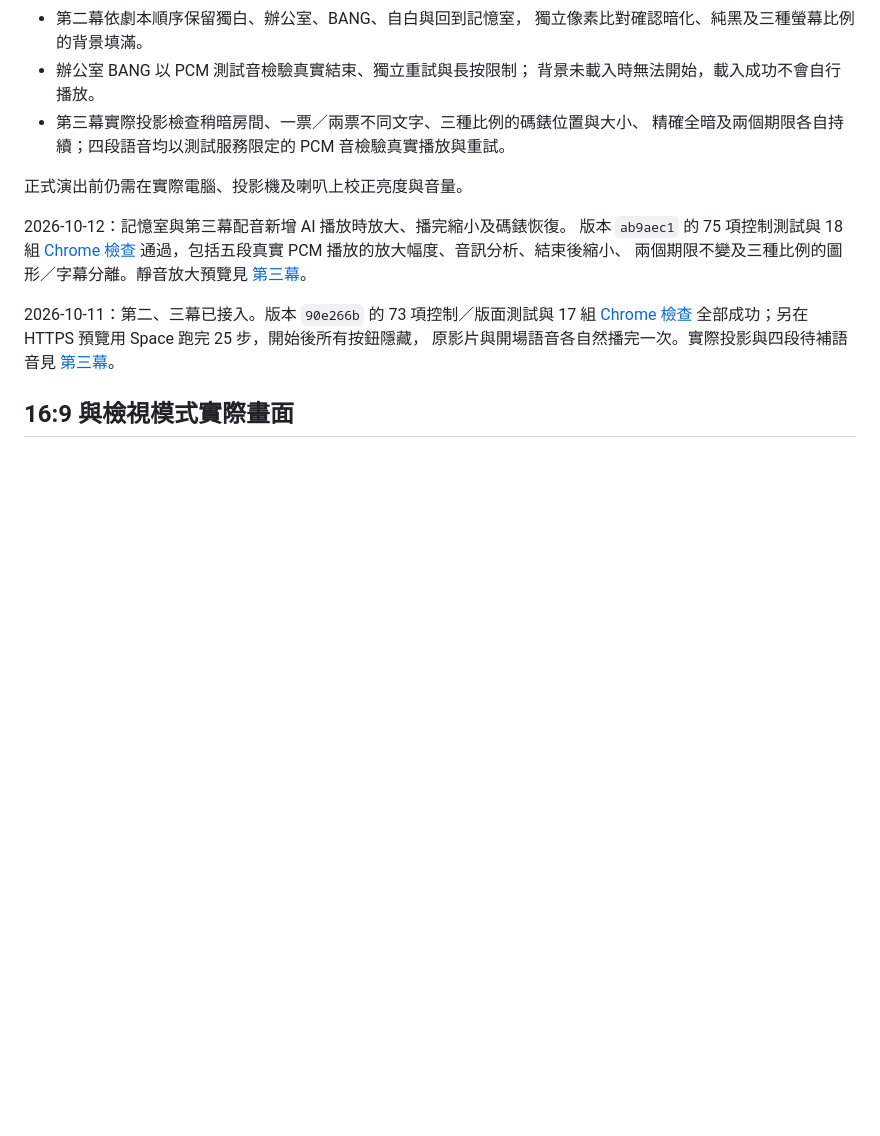
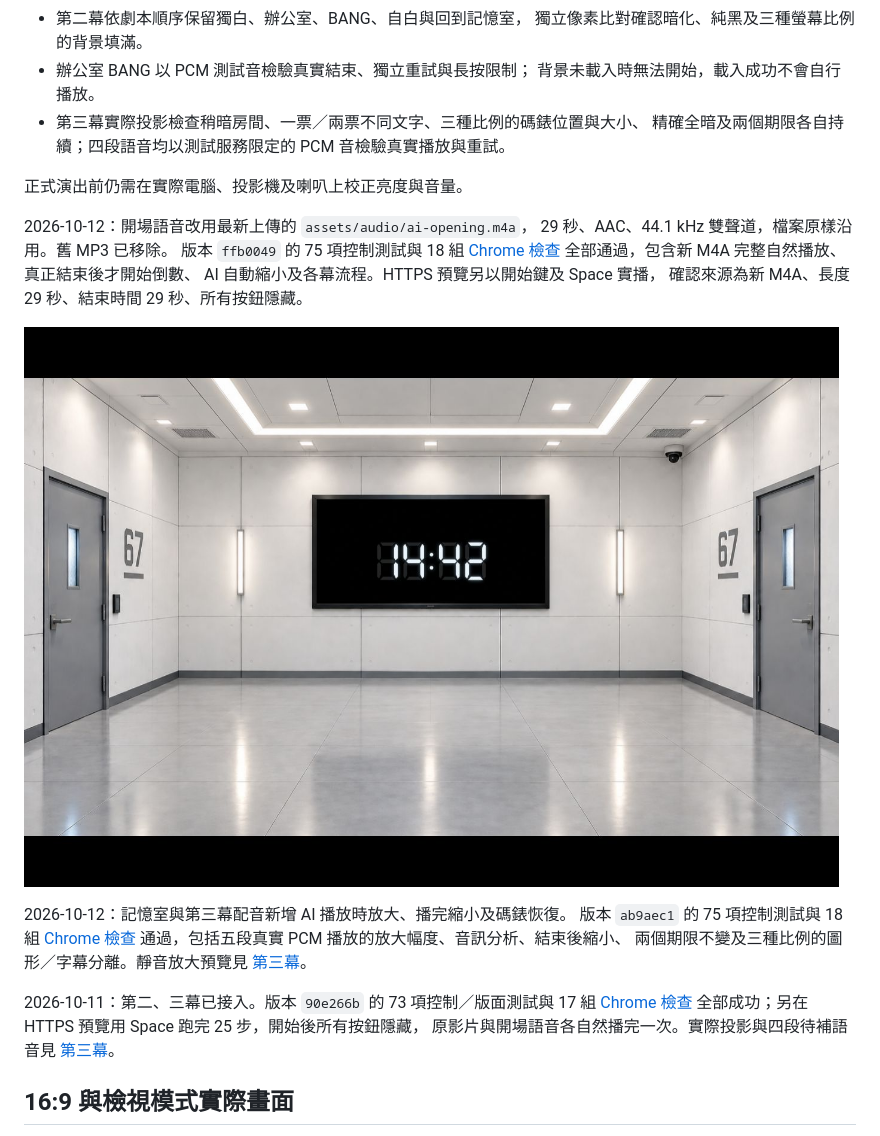
Before and after one commit to mymcworld3-droid/Ai-shape, a Markdown page: README.md, the part around the change. Drawn GitHub-style; pictures changed too: docs/m4a-opening-countdown.jpg (added); blank space fills up the shorter version.

Commit message:
Record natural playback verification for the updated M4A opening

```diff
--- a/README.md
+++ b/README.md
@@ -173,6 +173,16 @@ npm run test:browser
 
 正式演出前仍需在實際電腦、投影機及喇叭上校正亮度與音量。
 
+2026-10-12：開場語音改用最新上傳的 `assets/audio/ai-opening.m4a`，
+29 秒、AAC、44.1 kHz 雙聲道，檔案原樣沿用。舊 MP3 已移除。
+版本 `ffb0049` 的 75 項控制測試與 18 組
+[Chrome 檢查](https://github.com/mymcworld3-droid/Ai-shape/actions/runs/38186113154)
+全部通過，包含新 M4A 完整自然播放、真正結束後才開始倒數、
+AI 自動縮小及各幕流程。HTTPS 預覽另以開始鍵及 Space 實播，
+確認來源為新 M4A、長度 29 秒、結束時間 29 秒、所有按鈕隱藏。
+
+![新 M4A 自然播完後的實際倒數畫面](docs/m4a-opening-countdown.jpg)
+
 2026-10-12：記憶室與第三幕配音新增 AI 播放時放大、播完縮小及碼錶恢復。
 版本 `ab9aec1` 的 75 項控制測試與 18 組
 [Chrome 檢查](https://github.com/mymcworld3-droid/Ai-shape/actions/runs/38183603121)
```
